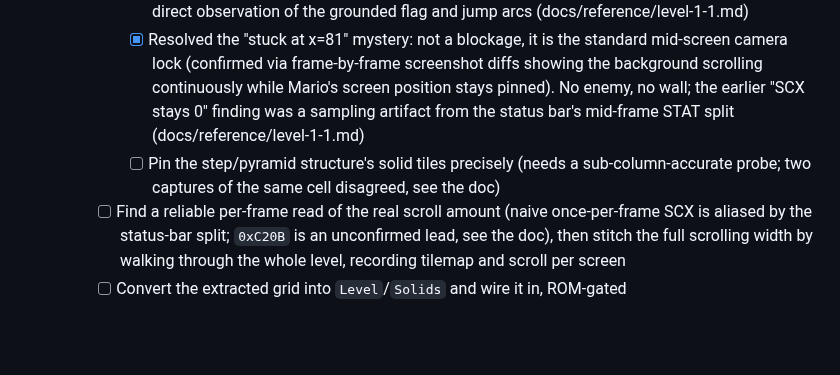
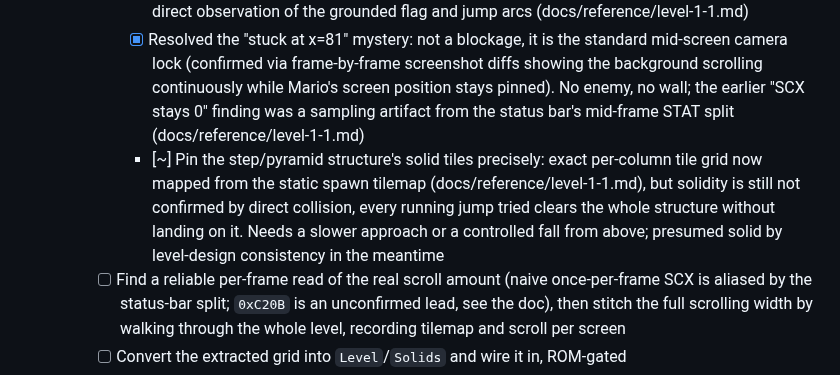
Before and after one commit to RianGoossens/gb-recreation, a Markdown page: docs/GRAND_MASTER_PLAN.md, the part around the change. Drawn GitHub-style; blank space fills up the shorter version.

```diff
--- a/docs/GRAND_MASTER_PLAN.md
+++ b/docs/GRAND_MASTER_PLAN.md
@@ -54,7 +54,7 @@ Goal: load level 1-1, see it on screen, move Mario left/right with gravity.
     - [~] Classify which tile IDs are solid by observing Mario's actual collisions against each one while walking through
       - [x] Ground (tile 96) confirmed solid and sky/background filler (tile 44) confirmed non-solid, by direct observation of the grounded flag and jump arcs (docs/reference/level-1-1.md)
       - [x] Resolved the "stuck at x=81" mystery: not a blockage, it is the standard mid-screen camera lock (confirmed via frame-by-frame screenshot diffs showing the background scrolling continuously while Mario's screen position stays pinned). No enemy, no wall; the earlier "SCX stays 0" finding was a sampling artifact from the status bar's mid-frame STAT split (docs/reference/level-1-1.md)
-      - [ ] Pin the step/pyramid structure's solid tiles precisely (needs a sub-column-accurate probe; two captures of the same cell disagreed, see the doc)
+      - [~] Pin the step/pyramid structure's solid tiles precisely: exact per-column tile grid now mapped from the static spawn tilemap (docs/reference/level-1-1.md), but solidity is still not confirmed by direct collision, every running jump tried clears the whole structure without landing on it. Needs a slower approach or a controlled fall from above; presumed solid by level-design consistency in the meantime
     - [ ] Find a reliable per-frame read of the real scroll amount (naive once-per-frame SCX is aliased by the status-bar split; `0xC20B` is an unconfirmed lead, see the doc), then stitch the full scrolling width by walking through the whole level, recording tilemap and scroll per screen
     - [ ] Convert the extracted grid into `Level`/`Solids` and wire it in, ROM-gated
 - [x] Scrolling camera that follows Mario
```
Also changed, not shown: docs/reference/level-1-1.md (+44 -11 lines).
